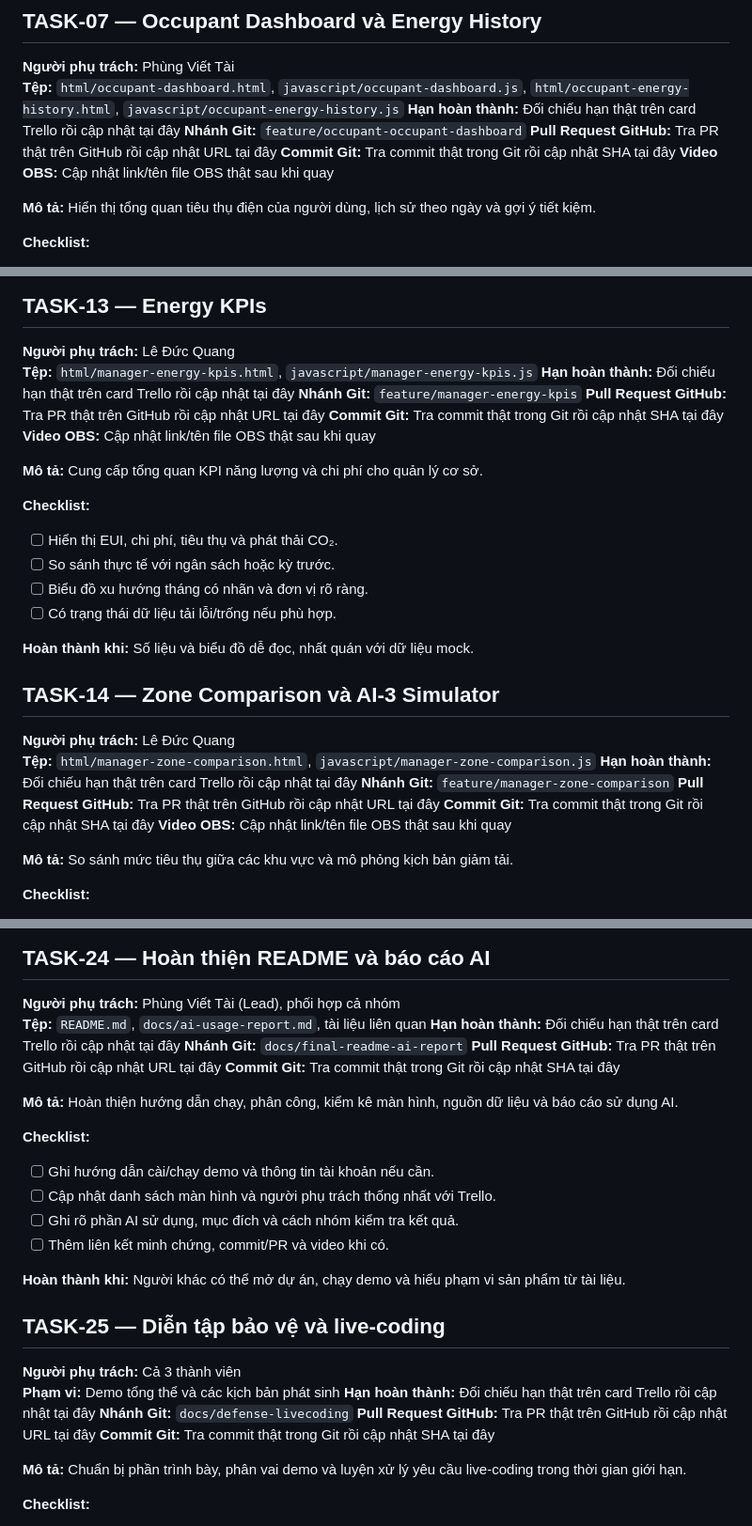
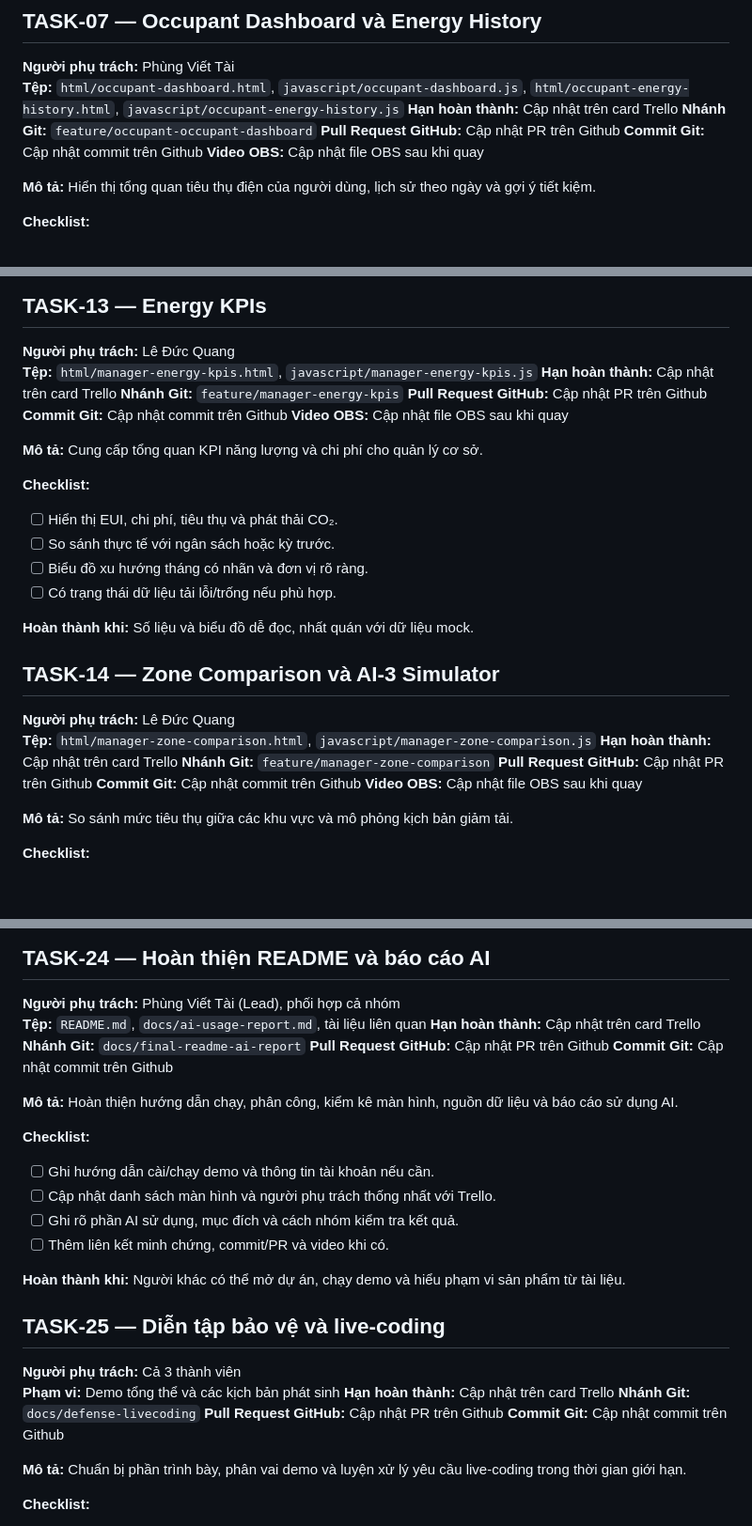
Before and after one commit to VietTai2603/CSE122_67KTPM1_BTCK_Nhom18, a Markdown page: CSE122-Smartbuilding-Team18/docs/trello-cards-detail.md, 3 parts joined by grey strips. Shown at 94% size. GitHub-like rendering; blank space fills up the shorter version.

```diff
--- a/CSE122-Smartbuilding-Team18/docs/trello-cards-detail.md
+++ b/CSE122-Smartbuilding-Team18/docs/trello-cards-detail.md
@@ -121,11 +121,11 @@ Dùng tài liệu này để cập nhật mô tả cho đúng 24 card đã có t
 ## TASK-07 — Occupant Dashboard và Energy History
 **Người phụ trách:** Phùng Viết Tài
 **Tệp:** `html/occupant-dashboard.html`, `javascript/occupant-dashboard.js`, `html/occupant-energy-history.html`, `javascript/occupant-energy-history.js`
-**Hạn hoàn thành:** Đối chiếu hạn thật trên card Trello rồi cập nhật tại đây
+**Hạn hoàn thành:** Cập nhật trên card Trello
 **Nhánh Git:** `feature/occupant-occupant-dashboard`
-**Pull Request GitHub:** Tra PR thật trên GitHub rồi cập nhật URL tại đây
-**Commit Git:** Tra commit thật trong Git rồi cập nhật SHA tại đây
-**Video OBS:** Cập nhật link/tên file OBS thật sau khi quay
+**Pull Request GitHub:** Cập nhật PR trên Github
+**Commit Git:** Cập nhật commit trên Github
+**Video OBS:** Cập nhật file OBS sau khi quay
 
 
 **Mô tả:** Hiển thị tổng quan tiêu thụ điện của người dùng, lịch sử theo ngày và gợi ý tiết kiệm.
@@ -246,11 +246,11 @@ Dùng tài liệu này để cập nhật mô tả cho đúng 24 card đã có t
 ## TASK-13 — Energy KPIs
 **Người phụ trách:** Lê Đức Quang
 **Tệp:** `html/manager-energy-kpis.html`, `javascript/manager-energy-kpis.js`
-**Hạn hoàn thành:** Đối chiếu hạn thật trên card Trello rồi cập nhật tại đây
+**Hạn hoàn thành:** Cập nhật trên card Trello
 **Nhánh Git:** `feature/manager-energy-kpis`
-**Pull Request GitHub:** Tra PR thật trên GitHub rồi cập nhật URL tại đây
-**Commit Git:** Tra commit thật trong Git rồi cập nhật SHA tại đây
-**Video OBS:** Cập nhật link/tên file OBS thật sau khi quay
+**Pull Request GitHub:** Cập nhật PR trên Github
+**Commit Git:** Cập nhật commit trên Github
+**Video OBS:** Cập nhật file OBS sau khi quay
 
 
 **Mô tả:** Cung cấp tổng quan KPI năng lượng và chi phí cho quản lý cơ sở.
@@ -266,11 +266,11 @@ Dùng tài liệu này để cập nhật mô tả cho đúng 24 card đã có t
 ## TASK-14 — Zone Comparison và AI-3 Simulator
 **Người phụ trách:** Lê Đức Quang
 **Tệp:** `html/manager-zone-comparison.html`, `javascript/manager-zone-comparison.js`
-**Hạn hoàn thành:** Đối chiếu hạn thật trên card Trello rồi cập nhật tại đây
+**Hạn hoàn thành:** Cập nhật trên card Trello
 **Nhánh Git:** `feature/manager-zone-comparison`
-**Pull Request GitHub:** Tra PR thật trên GitHub rồi cập nhật URL tại đây
-**Commit Git:** Tra commit thật trong Git rồi cập nhật SHA tại đây
-**Video OBS:** Cập nhật link/tên file OBS thật sau khi quay
+**Pull Request GitHub:** Cập nhật PR trên Github
+**Commit Git:** Cập nhật commit trên Github
+**Video OBS:** Cập nhật file OBS sau khi quay
 
 
 **Mô tả:** So sánh mức tiêu thụ giữa các khu vực và mô phỏng kịch bản giảm tải.
@@ -461,10 +461,10 @@ Dùng tài liệu này để cập nhật mô tả cho đúng 24 card đã có t
 ## TASK-24 — Hoàn thiện README và báo cáo AI
 **Người phụ trách:** Phùng Viết Tài (Lead), phối hợp cả nhóm
 **Tệp:** `README.md`, `docs/ai-usage-report.md`, tài liệu liên quan
-**Hạn hoàn thành:** Đối chiếu hạn thật trên card Trello rồi cập nhật tại đây
+**Hạn hoàn thành:** Cập nhật trên card Trello
 **Nhánh Git:** `docs/final-readme-ai-report`
-**Pull Request GitHub:** Tra PR thật trên GitHub rồi cập nhật URL tại đây
-**Commit Git:** Tra commit thật trong Git rồi cập nhật SHA tại đây
+**Pull Request GitHub:** Cập nhật PR trên Github
+**Commit Git:** Cập nhật commit trên Github
 
 
 **Mô tả:** Hoàn thiện hướng dẫn chạy, phân công, kiểm kê màn hình, nguồn dữ liệu và báo cáo sử dụng AI.
@@ -480,10 +480,10 @@ Dùng tài liệu này để cập nhật mô tả cho đúng 24 card đã có t
 ## TASK-25 — Diễn tập bảo vệ và live-coding
 **Người phụ trách:** Cả 3 thành viên
 **Phạm vi:** Demo tổng thể và các kịch bản phát sinh
-**Hạn hoàn thành:** Đối chiếu hạn thật trên card Trello rồi cập nhật tại đây
+**Hạn hoàn thành:** Cập nhật trên card Trello
 **Nhánh Git:** `docs/defense-livecoding`
-**Pull Request GitHub:** Tra PR thật trên GitHub rồi cập nhật URL tại đây
-**Commit Git:** Tra commit thật trong Git rồi cập nhật SHA tại đây
+**Pull Request GitHub:** Cập nhật PR trên Github
+**Commit Git:** Cập nhật commit trên Github
 
 
 **Mô tả:** Chuẩn bị phần trình bày, phân vai demo và luyện xử lý yêu cầu live-coding trong thời gian giới hạn.
```
Also changed, not shown: other parts of CSE122-Smartbuilding-Team18/docs/trello-cards-detail.md (+65 -65 lines).
